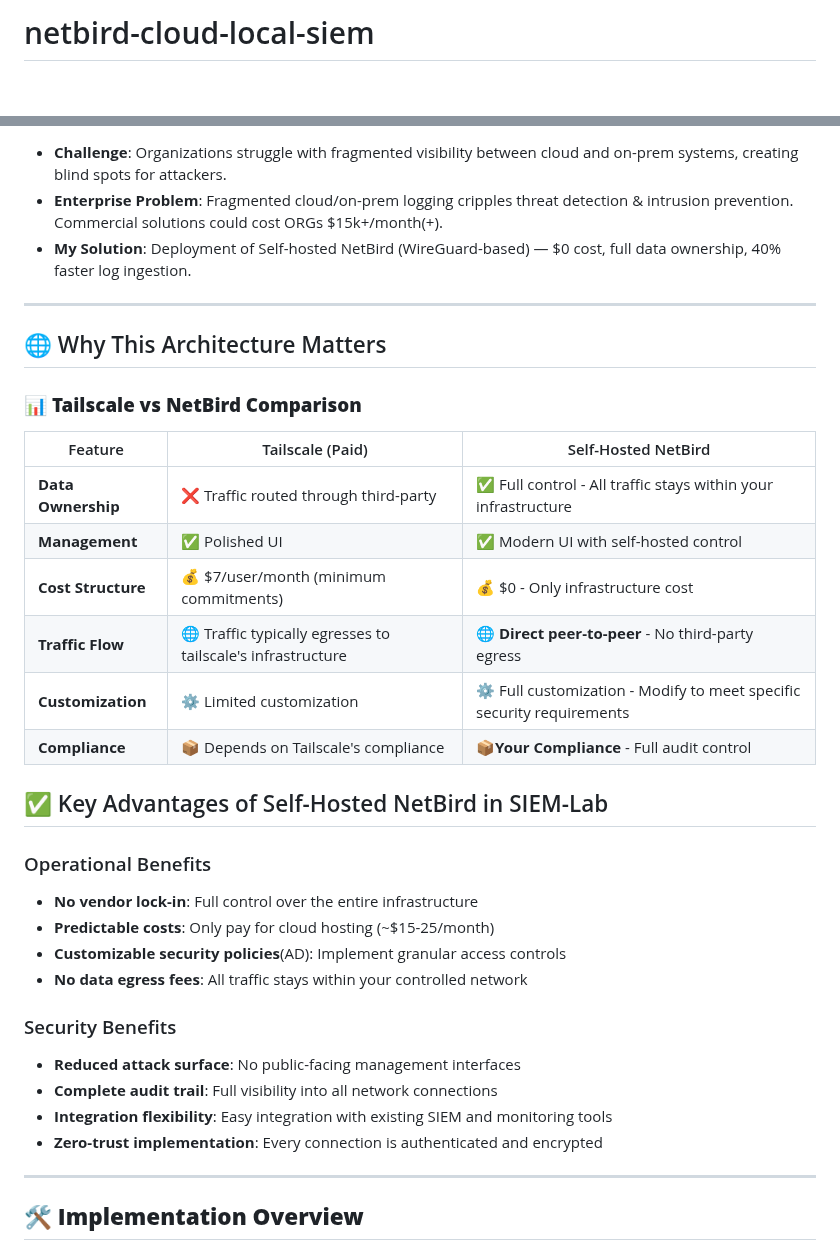
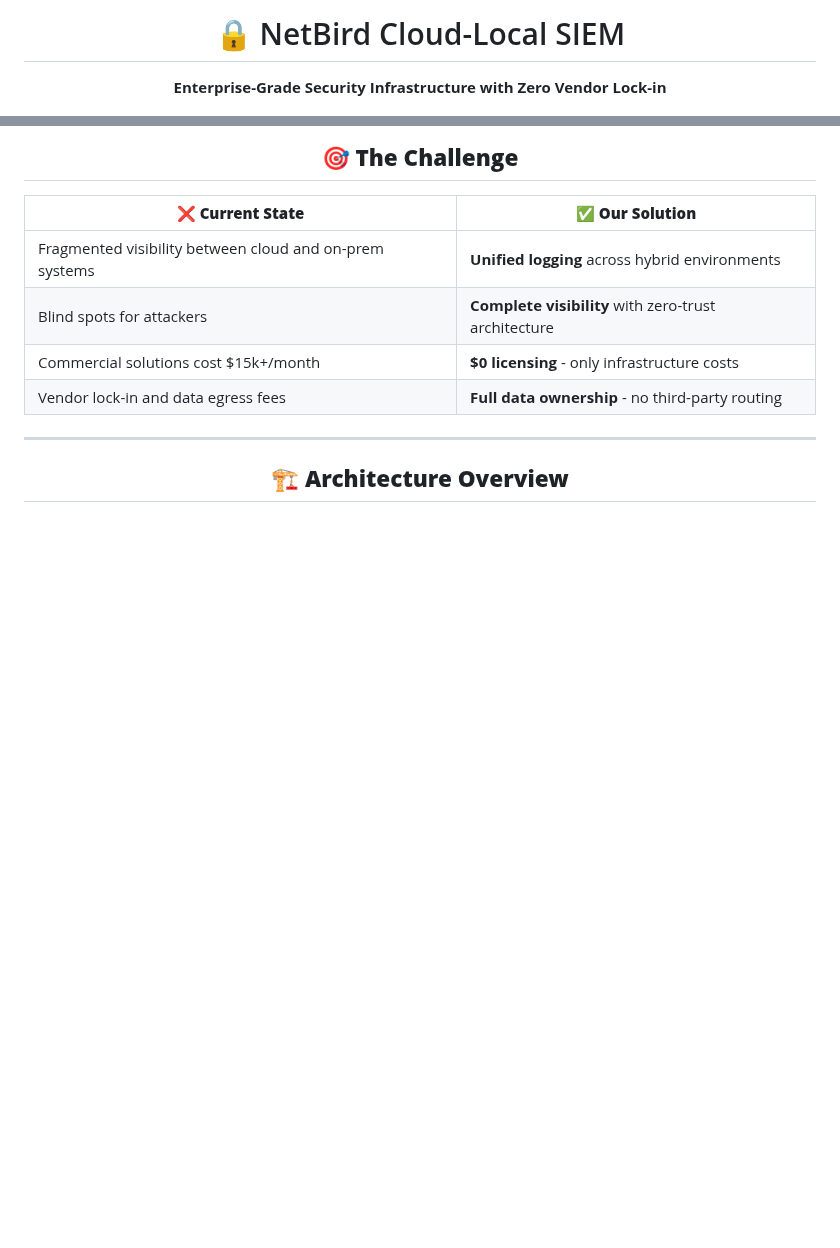
Before and after one commit to robertpreshyl/netbird-cloud-local-siem, a Markdown page: README.md, 2 parts joined by grey strips. GitHub-like rendering; blank space fills up the shorter version.

```diff
--- a/README.md
+++ b/README.md
@@ -1,4 +1,8 @@
-# netbird-cloud-local-siem
+<div align="center">
+
+# 🔒 NetBird Cloud-Local SIEM
+
+**Enterprise-Grade Security Infrastructure with Zero Vendor Lock-in**
 
 [![License: MIT](https://img.shields.io/badge/License-MIT-yellow.svg)](https://opensource.org/licenses/MIT)
 [![GitHub release](https://img.shields.io/badge/release-v1.0.0-blue.svg)](https://github.com/robertpreshyl/netbird-cloud-local-siem/releases)
@@ -46,41 +39,20 @@
 
-- **Challenge**: Organizations struggle with fragmented visibility between cloud and on-prem systems, creating blind spots for attackers.
-- **Enterprise Problem**: Fragmented cloud/on-prem logging cripples threat detection & intrusion prevention. Commercial solutions could cost ORGs $15k+/month(+).
-- **My Solution**: Deployment of Self-hosted NetBird (WireGuard-based) — $0 cost, full data ownership, 40% faster log ingestion.
+## 🎯 **The Challenge**
+
+<div align="center">
+
+| ❌ **Current State** | ✅ **Our Solution** |
+|----------------------|---------------------|
+| Fragmented visibility between cloud and on-prem systems | **Unified logging** across hybrid environments |
+| Blind spots for attackers | **Complete visibility** with zero-trust architecture |
+| Commercial solutions cost $15k+/month | **$0 licensing** - only infrastructure costs |
+| Vendor lock-in and data egress fees | **Full data ownership** - no third-party routing |
 
 </div>
 
 ---
 
-## 🌐 Why This Architecture Matters
-
-### 📊 **Tailscale vs NetBird Comparison**
-| Feature | Tailscale (Paid) | Self-Hosted NetBird |
-|---------|------------------|-------------------|
-| **Data Ownership** | ❌ Traffic routed through third-party | ✅ Full control - All traffic stays within your infrastructure |
-| **Management** | ✅ Polished UI | ✅ Modern UI with self-hosted control |
-| **Cost Structure** | 💰 $7/user/month (minimum commitments) | 💰 $0 - Only infrastructure cost |
-| **Traffic Flow** | 🌐 Traffic typically egresses to tailscale's infrastructure| 🌐 **Direct peer-to-peer** - No third-party egress |
-| **Customization** | ⚙️ Limited customization | ⚙️ Full customization - Modify to meet specific security requirements |
-| **Compliance** | 📦 Depends on Tailscale's compliance | 📦**Your Compliance** - Full audit control |
-
-## ✅ Key Advantages of Self-Hosted NetBird in SIEM-Lab
-
-### Operational Benefits
-- **No vendor lock-in**: Full control over the entire infrastructure
-- **Predictable costs**: Only pay for cloud hosting (~$15-25/month)
-- **Customizable security policies**(AD): Implement granular access controls
-- **No data egress fees**: All traffic stays within your controlled network
-
-### Security Benefits
-- **Reduced attack surface**: No public-facing management interfaces
-- **Complete audit trail**: Full visibility into all network connections
-- **Integration flexibility**: Easy integration with existing SIEM and monitoring tools
-- **Zero-trust implementation**: Every connection is authenticated and encrypted
-
----
-
-## 🛠️ **Implementation Overview**
+## 🏗️ **Architecture Overview**
 
 <div align="center">
 
```
Also changed, not shown: other parts of README.md (+165 -133 lines).
